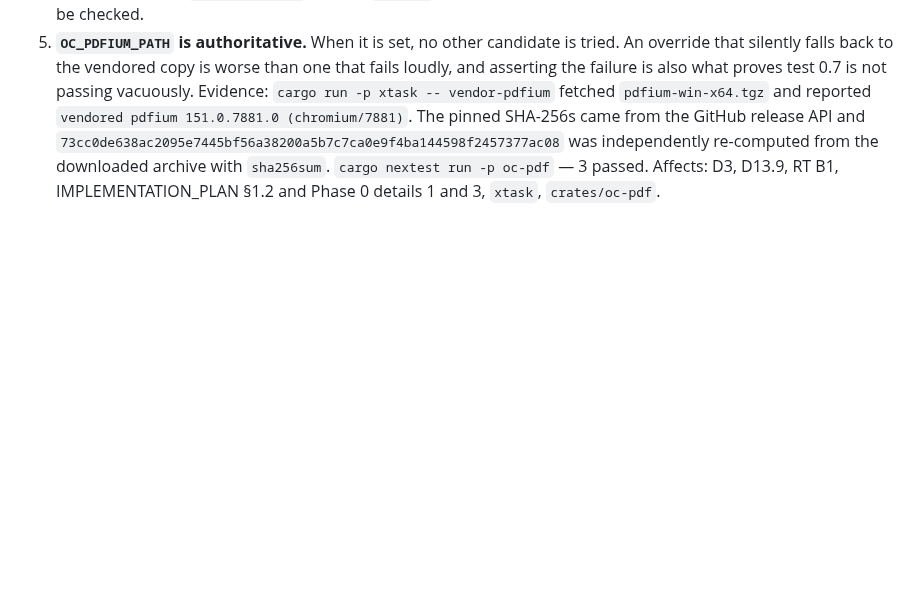
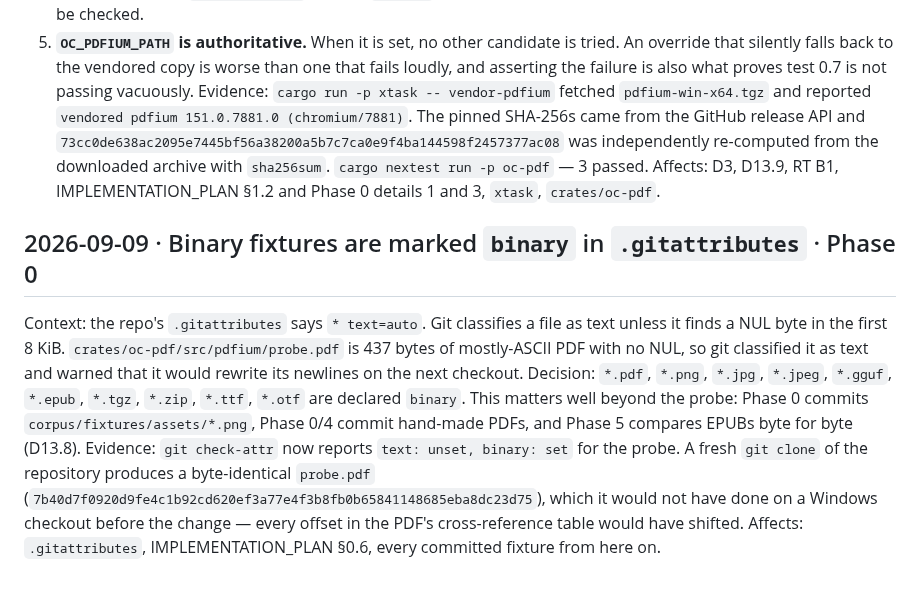
Before and after one commit to egeselbzgyk/openconvert, a Markdown page: docs/DECISIONS_LOG.md, the part around the change. GitHub-like rendering; blank space fills up the shorter version.

Commit message:
docs: log the .gitattributes binary rule

```diff
--- a/docs/DECISIONS_LOG.md
+++ b/docs/DECISIONS_LOG.md
@@ -252,3 +252,16 @@ Evidence: `cargo run -p xtask -- vendor-pdfium` fetched `pdfium-win-x64.tgz` and
 `73cc0de638ac2095e7445bf56a38200a5b7c7ca0e9f4ba144598f2457377ac08` was independently re-computed from the
 downloaded archive with `sha256sum`. `cargo nextest run -p oc-pdf` — 3 passed.
 Affects: D3, D13.9, RT B1, IMPLEMENTATION_PLAN §1.2 and Phase 0 details 1 and 3, `xtask`, `crates/oc-pdf`.
+
+## 2026-09-09 · Binary fixtures are marked `binary` in `.gitattributes` · Phase 0
+Context: the repo's `.gitattributes` says `* text=auto`. Git classifies a file as text unless it finds a
+NUL byte in the first 8 KiB. `crates/oc-pdf/src/pdfium/probe.pdf` is 437 bytes of mostly-ASCII PDF with
+no NUL, so git classified it as text and warned that it would rewrite its newlines on the next checkout.
+Decision: `*.pdf`, `*.png`, `*.jpg`, `*.jpeg`, `*.gguf`, `*.epub`, `*.tgz`, `*.zip`, `*.ttf`, `*.otf` are
+declared `binary`. This matters well beyond the probe: Phase 0 commits `corpus/fixtures/assets/*.png`,
+Phase 0/4 commit hand-made PDFs, and Phase 5 compares EPUBs byte for byte (D13.8).
+Evidence: `git check-attr` now reports `text: unset, binary: set` for the probe. A fresh `git clone` of
+the repository produces a byte-identical `probe.pdf`
+(`7b40d7f0920d9fe4c1b92cd620ef3a77e4f3b8fb0b65841148685eba8dc23d75`), which it would not have done on a
+Windows checkout before the change — every offset in the PDF's cross-reference table would have shifted.
+Affects: `.gitattributes`, IMPLEMENTATION_PLAN §0.6, every committed fixture from here on.
```
